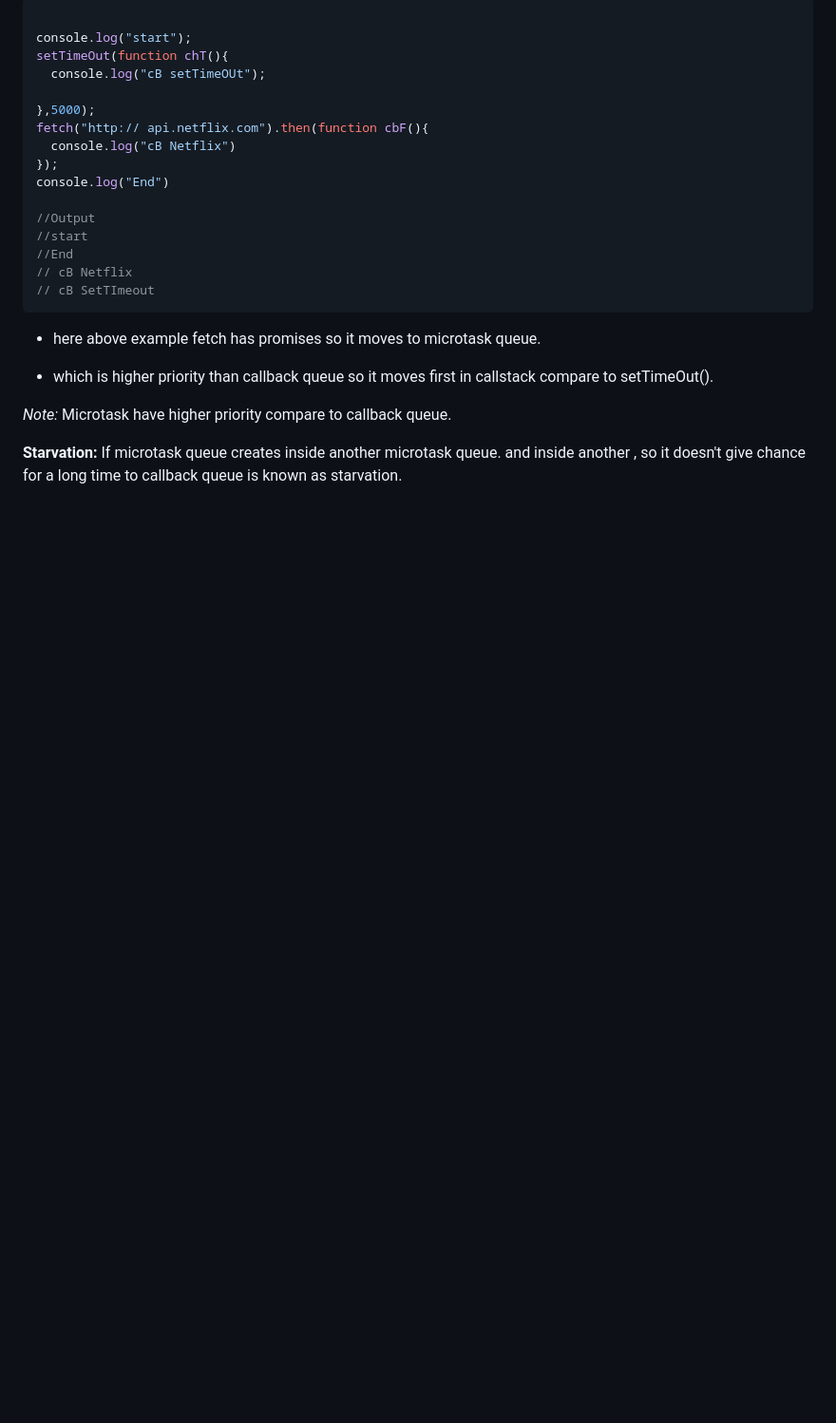
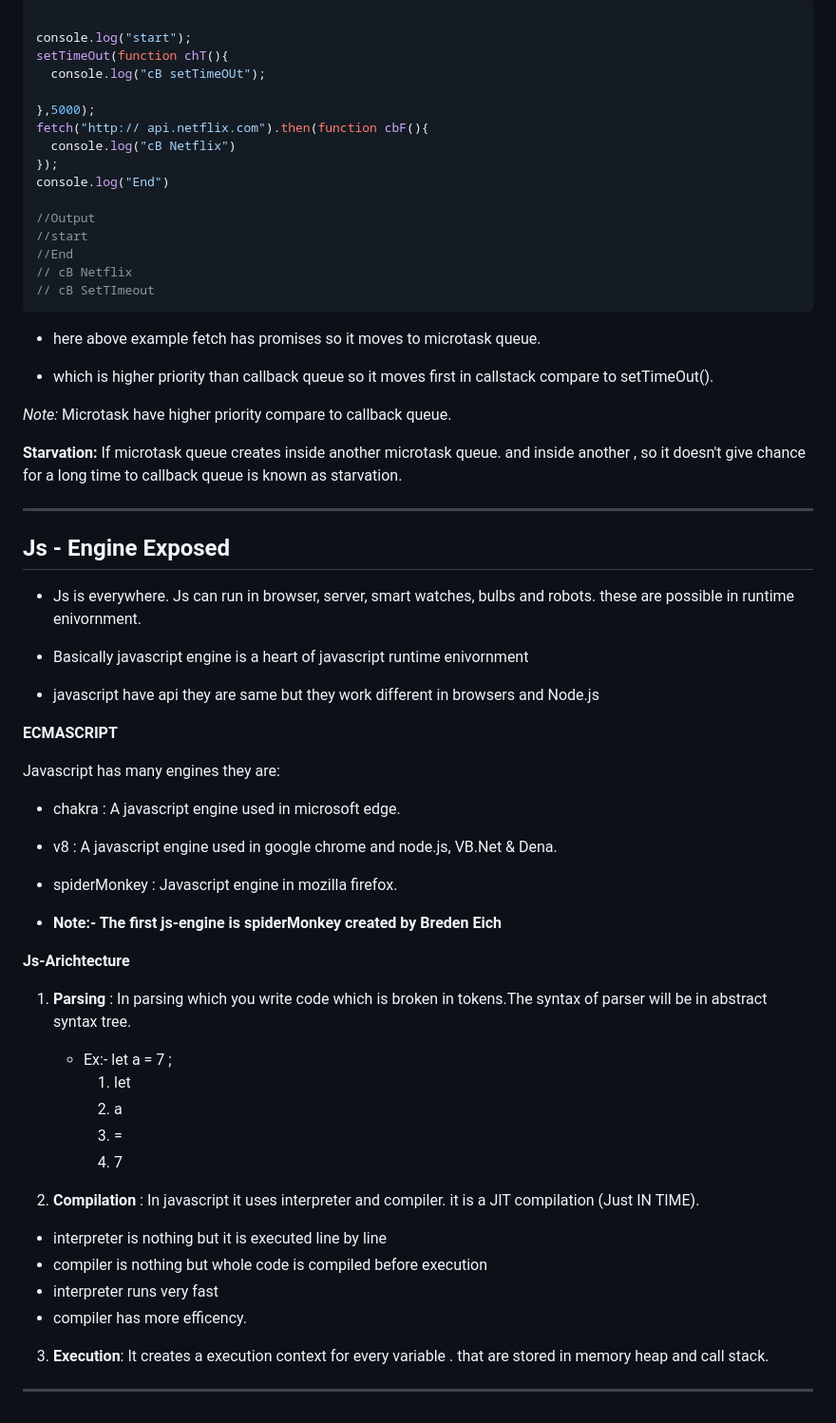
Before and after one commit to Md-Yaseen-Dev/Course--Namaste-Javascript, a Markdown page: Readme.md, the part around the change. Shown at 95% size. Rendered like a GitHub page; blank space fills up the shorter version.

Commit message:
js engine exposed completed

```diff
--- a/Readme.md
+++ b/Readme.md
@@ -535,3 +535,46 @@ console.log("End")
 
 
 **Starvation:** If microtask queue creates inside another microtask queue. and inside another , so it doesn't give chance for a long time to callback queue is known as starvation.
+
+---
+
+## Js - Engine Exposed
+
+
+- Js is everywhere. Js can run in browser, server, smart watches, bulbs and robots. these are possible in runtime enivornment.
+
+- Basically javascript engine is a heart of javascript runtime enivornment
+
+- javascript have api they are same but they work different in browsers and Node.js
+
+**ECMASCRIPT**
+
+ Javascript has many engines they are:
+  - chakra : A javascript engine used in microsoft edge.
+  - v8 : A javascript engine used in google chrome and node.js, VB.Net & Dena.
+  - spiderMonkey : Javascript engine in mozilla firefox.
+
+  -  **Note:- The first js-engine is spiderMonkey created by Breden Eich**
+
+
+**Js-Arichtecture**
+
+1. **Parsing** : In parsing which you write code which is broken in tokens.The syntax of parser will be in abstract syntax tree.
+   - Ex:- let a = 7 ;
+     1. let
+     2. a
+     3. =
+     4.  7
+
+
+2. **Compilation** : In javascript it uses interpreter and compiler. it is a JIT compilation (Just IN TIME).
+
+- interpreter is nothing but it is executed line by line
+- compiler is nothing but whole code is compiled before execution
+- interpreter runs very fast
+- compiler has more efficency.
+
+
+3. **Execution**: It creates a execution context for every variable . that are stored in memory heap and call stack.
+
+---
```
